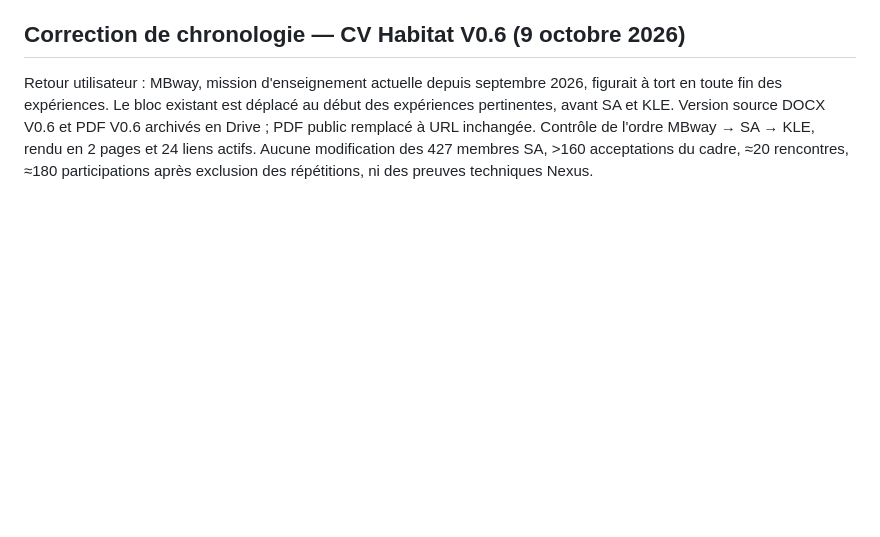
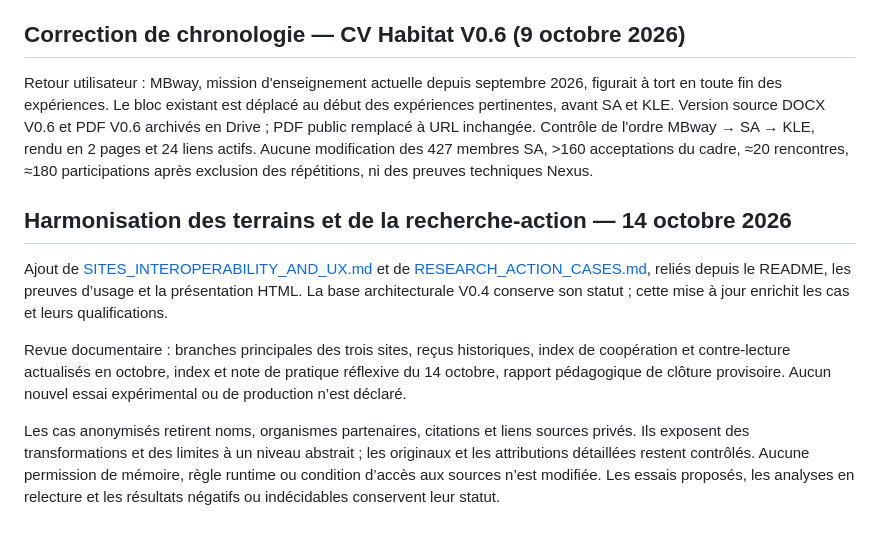
Before and after one commit to lrafaelpeytavin-debug/nexus-os-showcase, a Markdown page: SHOWCASE_MANIFEST.md, the part around the change. Rendered like a GitHub page; blank space fills up the shorter version.

Commit message:
docs: harmonize research-action evidence across showcase entry points

```diff
--- a/SHOWCASE_MANIFEST.md
+++ b/SHOWCASE_MANIFEST.md
@@ -48,3 +48,11 @@ Correction de l'UX des hyperliens PDF/Word sans changer l'URL publique : 24 lien
 
 ## Correction de chronologie — CV Habitat V0.6 (9 octobre 2026)
 Retour utilisateur : MBway, mission d'enseignement actuelle depuis septembre 2026, figurait à tort en toute fin des expériences. Le bloc existant est déplacé au début des expériences pertinentes, avant SA et KLE. Version source DOCX V0.6 et PDF V0.6 archivés en Drive ; PDF public remplacé à URL inchangée. Contrôle de l'ordre MBway → SA → KLE, rendu en 2 pages et 24 liens actifs. Aucune modification des 427 membres SA, >160 acceptations du cadre, ≈20 rencontres, ≈180 participations après exclusion des répétitions, ni des preuves techniques Nexus.
+
+## Harmonisation des terrains et de la recherche-action — 14 octobre 2026
+
+Ajout de [SITES_INTEROPERABILITY_AND_UX.md](SITES_INTEROPERABILITY_AND_UX.md) et de [RESEARCH_ACTION_CASES.md](RESEARCH_ACTION_CASES.md), reliés depuis le README, les preuves d’usage et la présentation HTML. La base architecturale V0.4 conserve son statut ; cette mise à jour enrichit les cas et leurs qualifications.
+
+Revue documentaire : branches principales des trois sites, reçus historiques, index de coopération et contre-lecture actualisés en octobre, index et note de pratique réflexive du 14 octobre, rapport pédagogique de clôture provisoire. Aucun nouvel essai expérimental ou de production n’est déclaré.
+
+Les cas anonymisés retirent noms, organismes partenaires, citations et liens sources privés. Ils exposent des transformations et des limites à un niveau abstrait ; les originaux et les attributions détaillées restent contrôlés. Aucune permission de mémoire, règle runtime ou condition d’accès aux sources n’est modifiée. Les essais proposés, les analyses en relecture et les résultats négatifs ou indécidables conservent leur statut.
```
